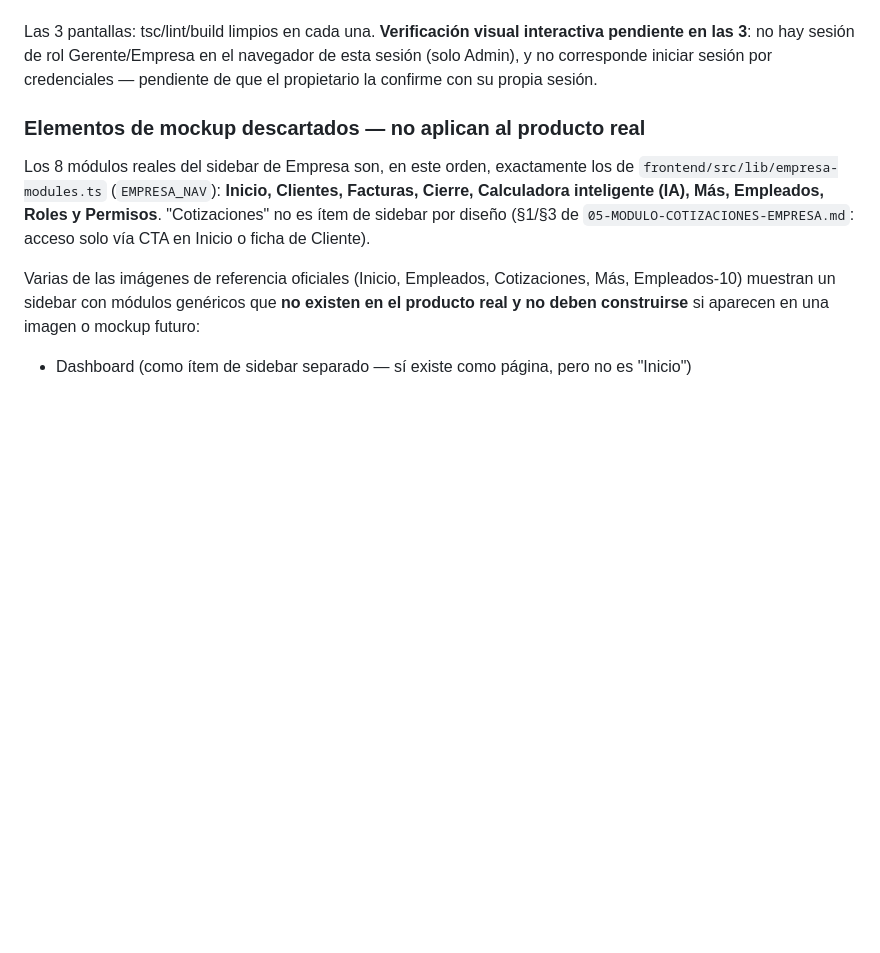
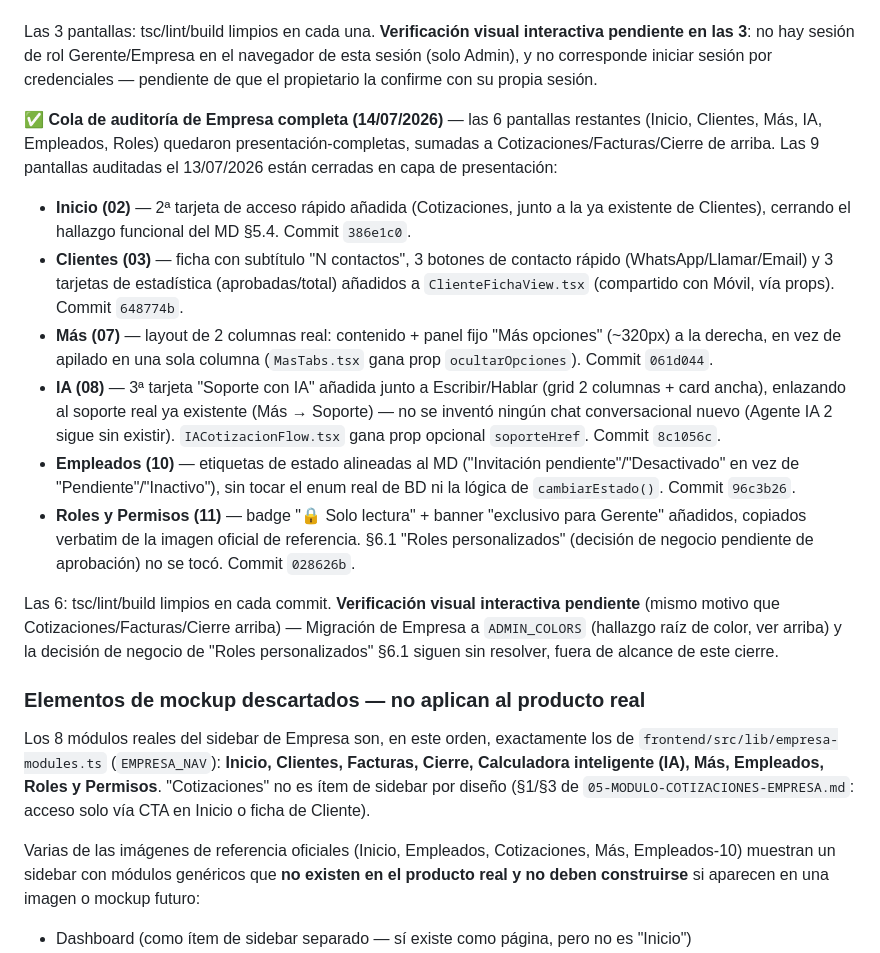
Before and after one commit to darivonet-droid/darivopro, a Markdown page: CLAUDE.md, the part around the change. GitHub-like rendering; blank space fills up the shorter version.

Commit message:
docs: cerrar cola de auditoría MD-código de Empresa (Inicio/Clientes/Más/IA/Empleados/Roles)

```diff
--- a/CLAUDE.md
+++ b/CLAUDE.md
@@ -588,6 +588,17 @@ Migración de Empresa a `ADMIN_COLORS` y decisión sobre "Roles personalizados"
 
 Las 3 pantallas: tsc/lint/build limpios en cada una. **Verificación visual interactiva pendiente en las 3**: no hay sesión de rol Gerente/Empresa en el navegador de esta sesión (solo Admin), y no corresponde iniciar sesión por credenciales — pendiente de que el propietario la confirme con su propia sesión.
 
+**✅ Cola de auditoría de Empresa completa (14/07/2026)** — las 6 pantallas restantes (Inicio, Clientes, Más, IA, Empleados, Roles) quedaron presentación-completas, sumadas a Cotizaciones/Facturas/Cierre de arriba. Las 9 pantallas auditadas el 13/07/2026 están cerradas en capa de presentación:
+
+- **Inicio (02)** — 2ª tarjeta de acceso rápido añadida (Cotizaciones, junto a la ya existente de Clientes), cerrando el hallazgo funcional del MD §5.4. Commit `386e1c0`.
+- **Clientes (03)** — ficha con subtítulo "N contactos", 3 botones de contacto rápido (WhatsApp/Llamar/Email) y 3 tarjetas de estadística (aprobadas/total) añadidos a `ClienteFichaView.tsx` (compartido con Móvil, vía props). Commit `648774b`.
+- **Más (07)** — layout de 2 columnas real: contenido + panel fijo "Más opciones" (~320px) a la derecha, en vez de apilado en una sola columna (`MasTabs.tsx` gana prop `ocultarOpciones`). Commit `061d044`.
+- **IA (08)** — 3ª tarjeta "Soporte con IA" añadida junto a Escribir/Hablar (grid 2 columnas + card ancha), enlazando al soporte real ya existente (Más → Soporte) — no se inventó ningún chat conversacional nuevo (Agente IA 2 sigue sin existir). `IACotizacionFlow.tsx` gana prop opcional `soporteHref`. Commit `8c1056c`.
+- **Empleados (10)** — etiquetas de estado alineadas al MD ("Invitación pendiente"/"Desactivado" en vez de "Pendiente"/"Inactivo"), sin tocar el enum real de BD ni la lógica de `cambiarEstado()`. Commit `96c3b26`.
+- **Roles y Permisos (11)** — badge "🔒 Solo lectura" + banner "exclusivo para Gerente" añadidos, copiados verbatim de la imagen oficial de referencia. §6.1 "Roles personalizados" (decisión de negocio pendiente de aprobación) no se tocó. Commit `028626b`.
+
+Las 6: tsc/lint/build limpios en cada commit. **Verificación visual interactiva pendiente** (mismo motivo que Cotizaciones/Facturas/Cierre arriba) — Migración de Empresa a `ADMIN_COLORS` (hallazgo raíz de color, ver arriba) y la decisión de negocio de "Roles personalizados" §6.1 siguen sin resolver, fuera de alcance de este cierre.
+
 ### Elementos de mockup descartados — no aplican al producto real
 
 Los 8 módulos reales del sidebar de Empresa son, en este orden, exactamente los de `frontend/src/lib/empresa-modules.ts` (`EMPRESA_NAV`): **Inicio, Clientes, Facturas, Cierre, Calculadora inteligente (IA), Más, Empleados, Roles y Permisos**. "Cotizaciones" no es ítem de sidebar por diseño (§1/§3 de `05-MODULO-COTIZACIONES-EMPRESA.md`: acceso solo vía CTA en Inicio o ficha de Cliente).
```
